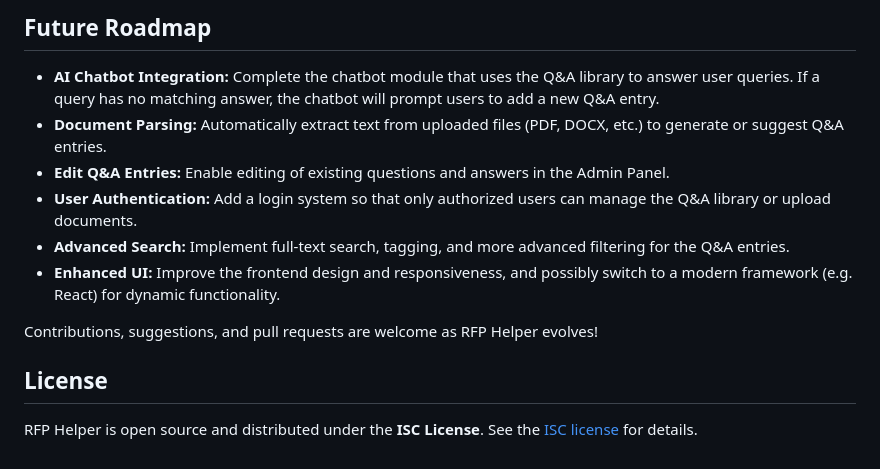
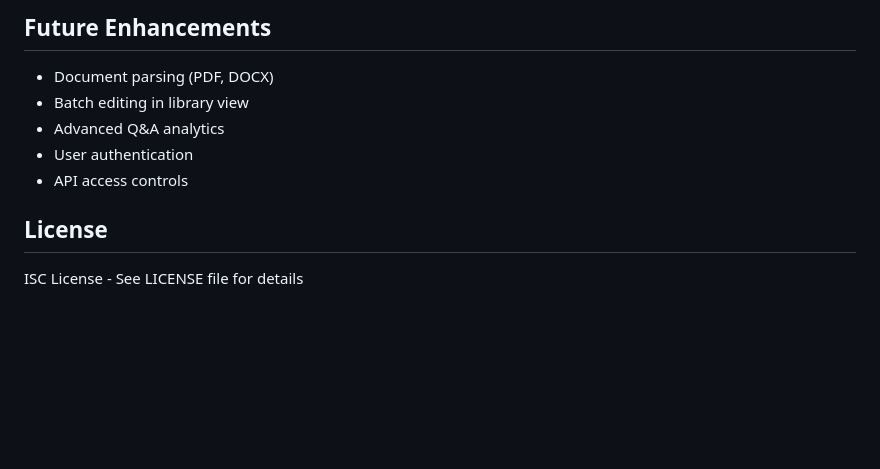
Before and after one commit to rzupa88/RFP_Helper, a Markdown page: README.md, the part around the change printed below. Rendered like a GitHub page; blank space fills up the shorter version.

````diff
--- a/README.md
+++ b/README.md
@@ -113,16 +124,11 @@ RFP_Helper/
 ```
 
-## Future Roadmap
-
-* **AI Chatbot Integration:** Complete the chatbot module that uses the Q\&A library to answer user queries. If a query has no matching answer, the chatbot will prompt users to add a new Q\&A entry.
-* **Document Parsing:** Automatically extract text from uploaded files (PDF, DOCX, etc.) to generate or suggest Q\&A entries.
-* **Edit Q\&A Entries:** Enable editing of existing questions and answers in the Admin Panel.
-* **User Authentication:** Add a login system so that only authorized users can manage the Q\&A library or upload documents.
-* **Advanced Search:** Implement full-text search, tagging, and more advanced filtering for the Q\&A entries.
-* **Enhanced UI:** Improve the frontend design and responsiveness, and possibly switch to a modern framework (e.g. React) for dynamic functionality.
-
-Contributions, suggestions, and pull requests are welcome as RFP Helper evolves!
+## Future Enhancements
+- Document parsing (PDF, DOCX)
+- Batch editing in library view
+- Advanced Q&A analytics
+- User authentication
+- API access controls
 
 ## License
-
-RFP Helper is open source and distributed under the **ISC License**. See the [ISC license](https://opensource.org/licenses/ISC) for details.
+ISC License - See LICENSE file for details
````
Also changed, not shown: other parts of README.md (+84 -73 lines).
